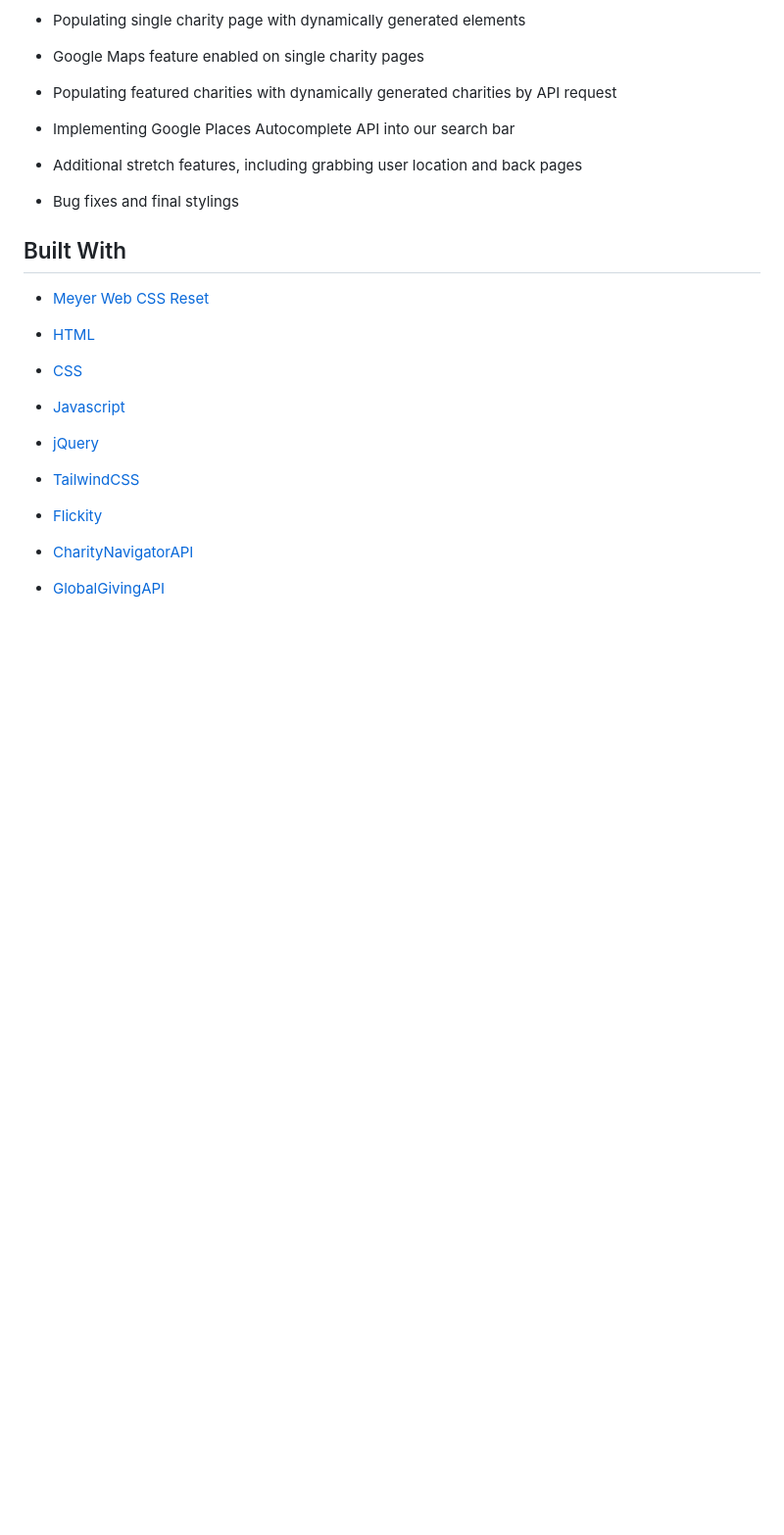
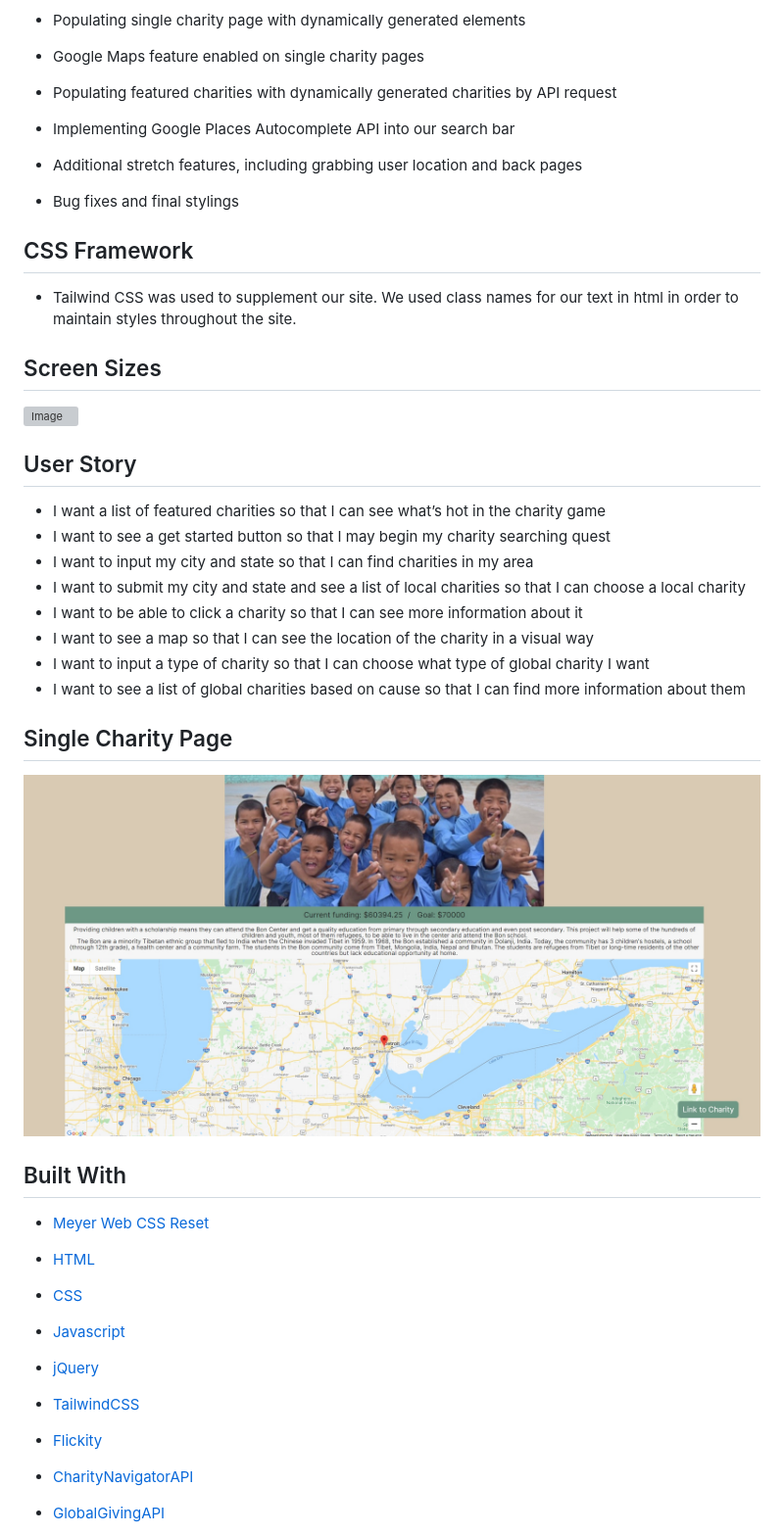
Before and after one commit to alonzofroman/charities-project, a Markdown page: README.md, the part around the change. Shown: that part at 98% size. Drawn GitHub-style; pictures changed too: assets/images/single-charity.jpg (added); blank space fills up the shorter version; grey boxes are pictures that could not be loaded.

Commit message:
Updated readme, removed defunct code from JS

```diff
--- a/README.md
+++ b/README.md
@@ -32,6 +32,28 @@ The purpose of this site is to create a site that features a search function for
 - Additional stretch features, including grabbing user location and back pages
 
 - Bug fixes and final stylings
+
+## CSS Framework
+
+- Tailwind CSS was used to supplement our site. We used class names for our text in html in order to maintain styles throughout the site.
+
+## Screen Sizes
+![Image](./assets/images/screen-size.gif)
+
+## User Story
+
+- I want a list of featured charities so that I can see what’s hot in the charity game
+- I want to see a get started button so that I may begin my charity searching quest
+- I want to input my city and state so that I can find charities in my area
+- I want to submit my city and state and see a list of local charities so that I can choose a local charity
+- I want to be able to click a charity so that I can see more information about it
+- I want to see a map so that I can see the location of the charity in a visual way
+- I want to input a type of charity so that I can choose what type of global charity I want
+- I want to see a list of global charities based on cause so that I can find more information about them
+
+## Single Charity Page
+
+![Image](./assets/images/single-charity.jpg)
 
 ## Built With
 
```
Also changed, not shown: 2 other files.
